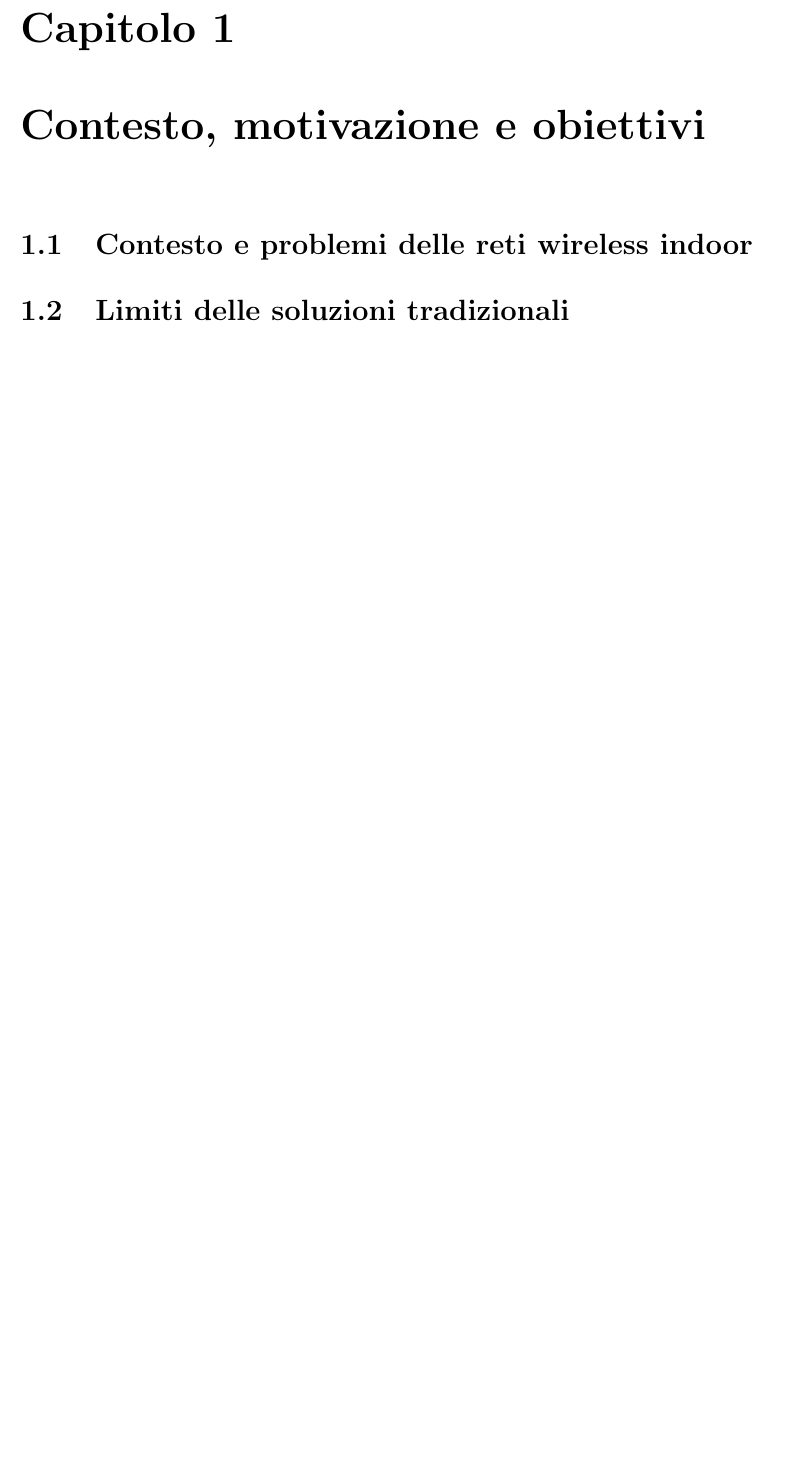
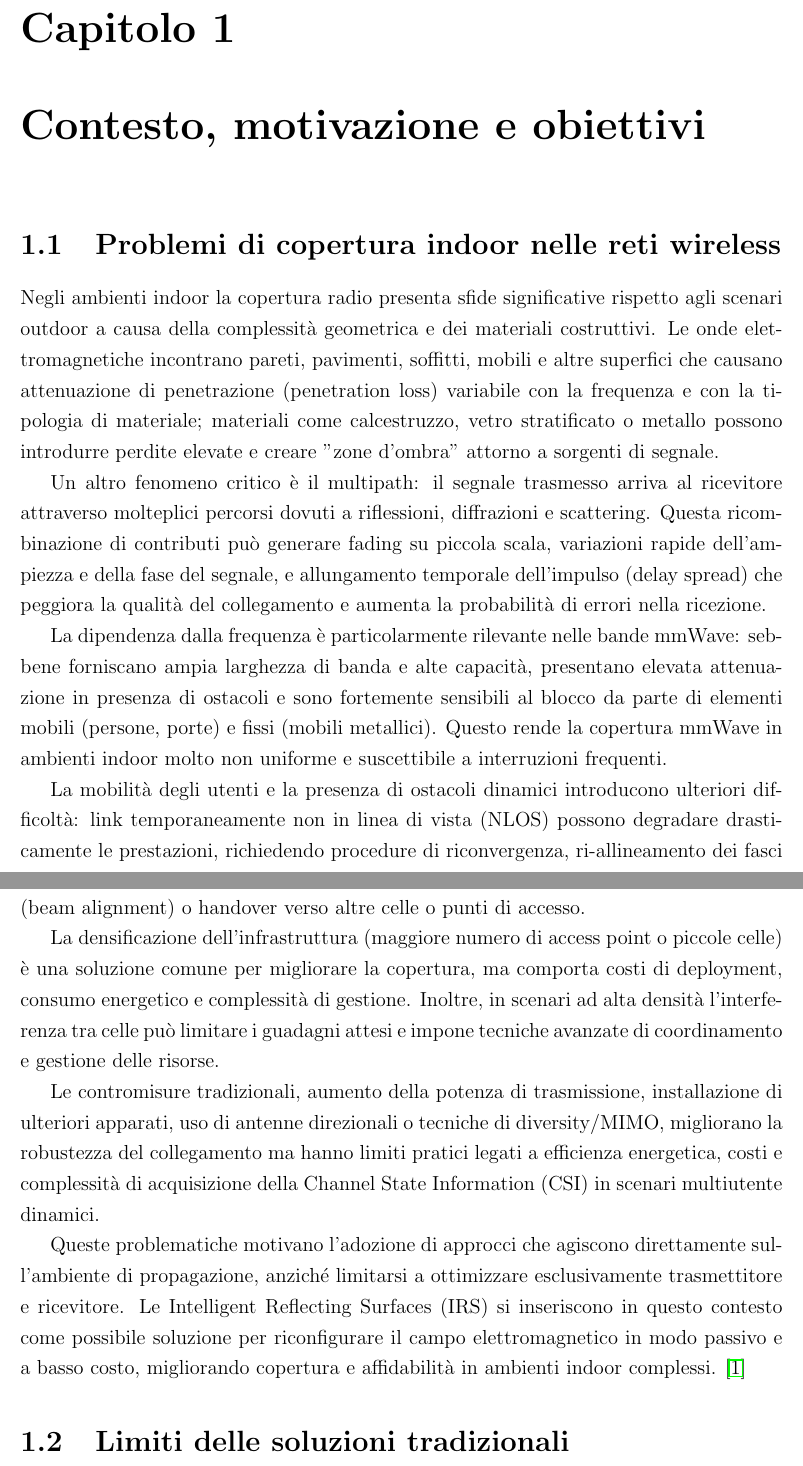
Before and after one commit to alessandrorebosio/thesis, a LaTeX thesis (docs/thesis.tex): part of page 6 of 8 before the commit and two parts of pages 6 and 7 of 10 after it, the two joined at a grey line, cut so that both start at the same text, the shorter picture padded with empty space. Compiled offline with pdfLaTeX.

Commit message:
added indoor problem 1.1

```diff
--- a/docs/thesis.tex
+++ b/docs/thesis.tex
@@ -153,7 +153,60 @@ tecnologia IRS e alle sue applicazioni in reti 5G e oltre.
 \setcounter{page}{1}
 
 \chapter{Contesto, motivazione e obiettivi}
-\section{Contesto e problemi delle reti wireless indoor}
+\section{Problemi di copertura indoor nelle reti wireless}
+Negli ambienti indoor la copertura radio presenta sfide significative
+rispetto agli scenari outdoor a causa della complessità geometrica e
+dei materiali costruttivi. Le onde elettromagnetiche incontrano
+pareti, pavimenti, soffitti, mobili e altre superfici che causano
+attenuazione di penetrazione (penetration loss) variabile con la
+frequenza e con la tipologia di materiale; materiali come
+calcestruzzo, vetro stratificato o metallo possono introdurre perdite
+elevate e creare "zone d'ombra" attorno a sorgenti di segnale.
+
+Un altro fenomeno critico è il multipath: il segnale trasmesso arriva
+al ricevitore attraverso molteplici percorsi dovuti a riflessioni,
+diffrazioni e scattering. Questa ricombinazione di contributi può
+generare fading su piccola scala, variazioni rapide dell'ampiezza e
+della fase del segnale, e allungamento temporale dell'impulso (delay
+spread) che peggiora la qualità del collegamento e aumenta la
+probabilità di errori nella ricezione.
+
+La dipendenza dalla frequenza è particolarmente rilevante nelle bande
+mmWave: sebbene forniscano ampia larghezza di banda e alte capacità,
+presentano elevata attenuazione in presenza di ostacoli e sono
+fortemente sensibili al blocco da parte di elementi mobili (persone,
+porte) e fissi (mobili metallici). Questo rende la copertura mmWave
+in ambienti indoor molto non uniforme e suscettibile a interruzioni frequenti.
+
+La mobilità degli utenti e la presenza di ostacoli dinamici
+introducono ulteriori difficoltà: link temporaneamente non in linea
+di vista (NLOS) possono degradare drasticamente le prestazioni,
+richiedendo procedure di riconvergenza, ri-allineamento dei fasci
+(beam alignment) o handover verso altre celle o punti di accesso.
+
+La densificazione dell'infrastruttura (maggiore numero di access
+point o piccole celle) è una soluzione comune per migliorare la
+copertura, ma comporta costi di deployment, consumo energetico e
+complessità di gestione. Inoltre, in scenari ad alta densità
+l'interferenza tra celle può limitare i guadagni attesi e impone
+tecniche avanzate di coordinamento e gestione delle risorse.
+
+Le contromisure tradizionali, aumento della potenza di trasmissione,
+installazione di ulteriori apparati, uso di antenne direzionali o
+tecniche di diversity/MIMO, migliorano la robustezza del collegamento
+ma hanno limiti pratici legati a efficienza energetica, costi e
+complessità di acquisizione della Channel State Information (CSI) in
+scenari multiutente dinamici.
+
+Queste problematiche motivano l'adozione di approcci che agiscono
+direttamente sull'ambiente di propagazione, anziché limitarsi a
+ottimizzare esclusivamente trasmettitore e ricevitore. Le Intelligent
+Reflecting Surfaces (IRS) si inseriscono in questo contesto come
+possibile soluzione per riconfigurare il campo elettromagnetico in
+modo passivo e a basso costo, migliorando copertura e affidabilità in
+ambienti indoor complessi.
+\cite{itu_p1238_2025}
+
 \section{Limiti delle soluzioni tradizionali}
 \section{Intelligent Reflecting Surfaces: idea di base}
 \section{Obiettivi e contributi della tesi}
```
Also changed, not shown: docs/thesis.bib (+4 -0 lines), docs/thesis.pdf, docs/thesis.tex (3 more changed lines).
